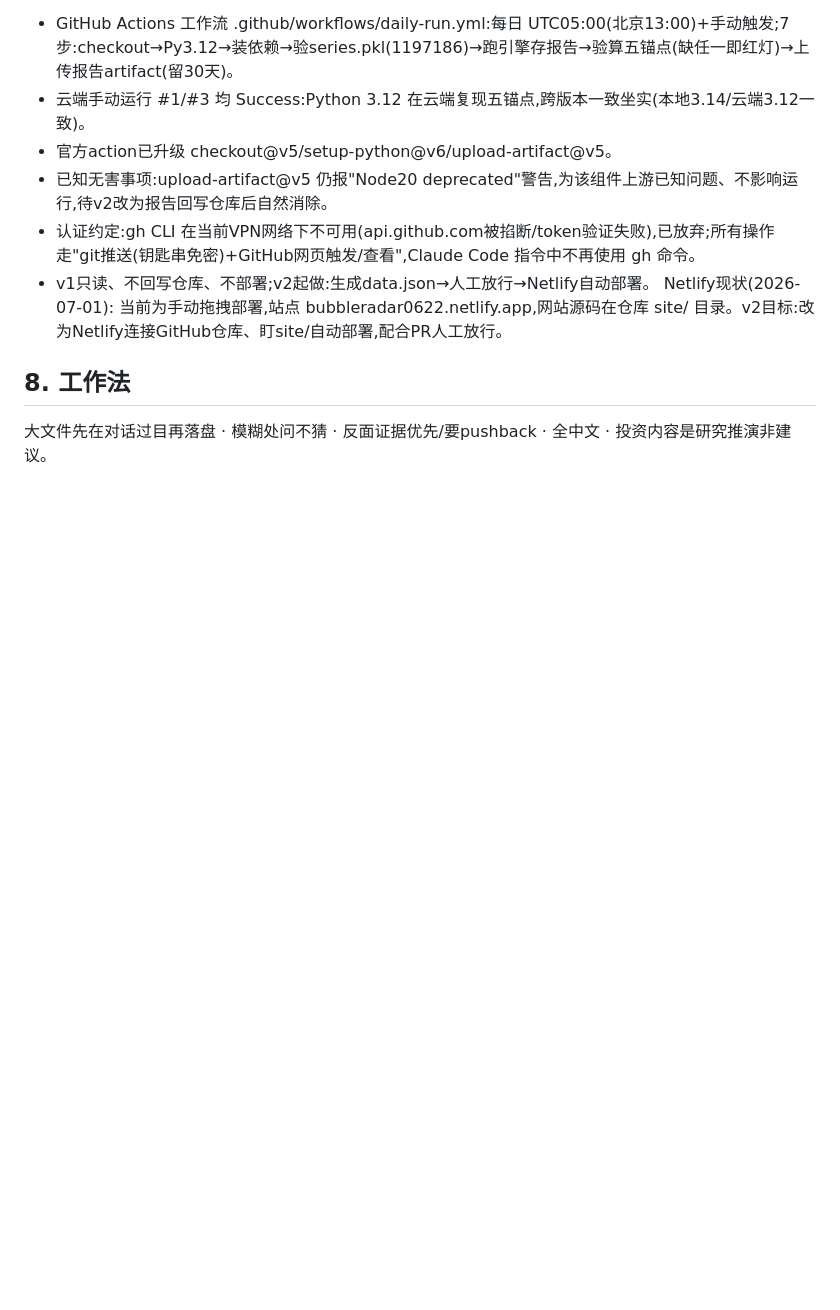
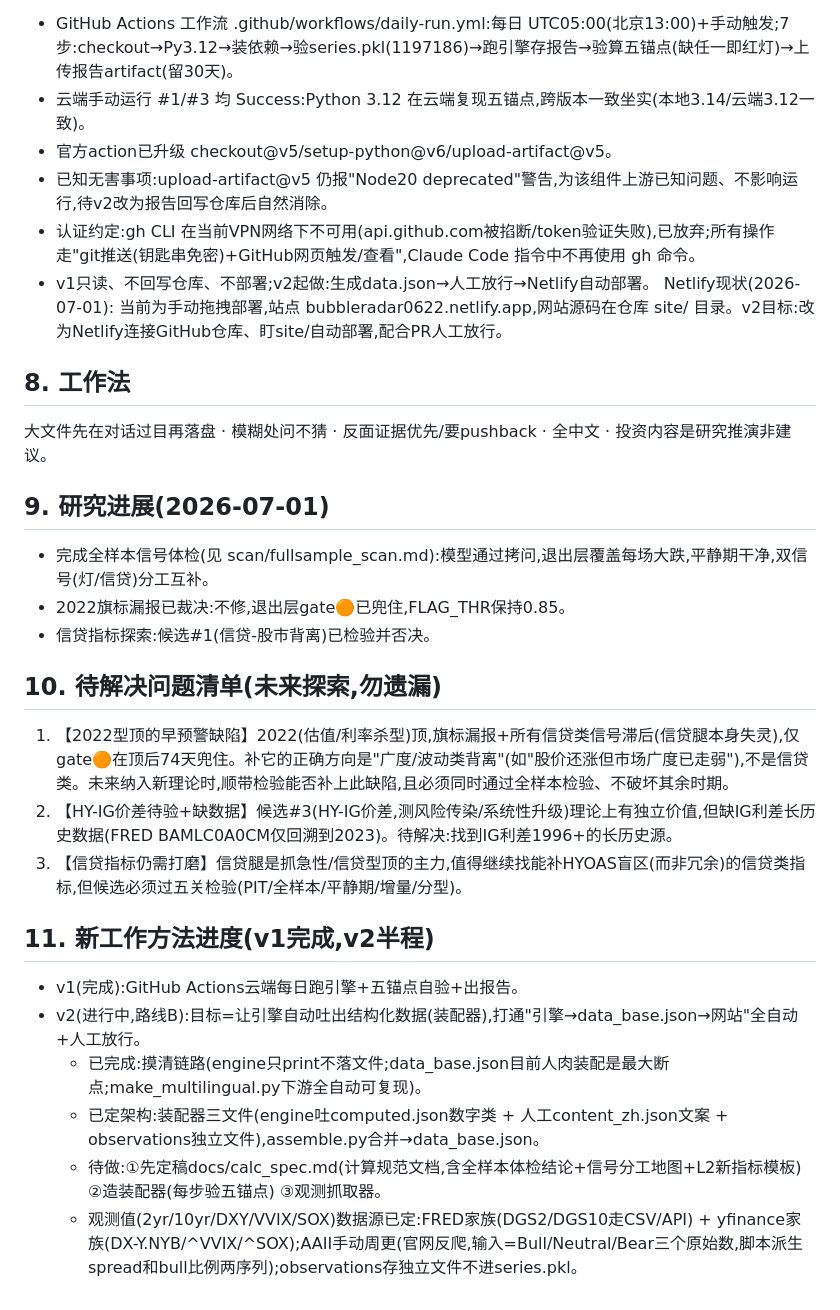
Before and after one commit to FortuneBao/bubble-radar, a Markdown page: STATE.md, the part around the change. Drawn GitHub-style; blank space fills up the shorter version.

```diff
--- a/STATE.md
+++ b/STATE.md
@@ -50,3 +50,21 @@ Netlify现状(2026-07-01): 当前为手动拖拽部署,站点 bubbleradar0622.ne
 
 ## 8. 工作法
 大文件先在对话过目再落盘 · 模糊处问不猜 · 反面证据优先/要pushback · 全中文 · 投资内容是研究推演非建议。
+
+## 9. 研究进展(2026-07-01)
+- 完成全样本信号体检(见 scan/fullsample_scan.md):模型通过拷问,退出层覆盖每场大跌,平静期干净,双信号(灯/信贷)分工互补。
+- 2022旗标漏报已裁决:不修,退出层gate🟠已兜住,FLAG_THR保持0.85。
+- 信贷指标探索:候选#1(信贷-股市背离)已检验并否决。
+
+## 10. 待解决问题清单(未来探索,勿遗漏)
+1. 【2022型顶的早预警缺陷】2022(估值/利率杀型)顶,旗标漏报+所有信贷类信号滞后(信贷腿本身失灵),仅gate🟠在顶后74天兜住。补它的正确方向是"广度/波动类背离"(如"股价还涨但市场广度已走弱"),不是信贷类。未来纳入新理论时,顺带检验能否补上此缺陷,且必须同时通过全样本检验、不破坏其余时期。
+2. 【HY-IG价差待验+缺数据】候选#3(HY-IG价差,测风险传染/系统性升级)理论上有独立价值,但缺IG利差长历史数据(FRED BAMLC0A0CM仅回溯到2023)。待解决:找到IG利差1996+的长历史源。
+3. 【信贷指标仍需打磨】信贷腿是抓急性/信贷型顶的主力,值得继续找能补HYOAS盲区(而非冗余)的信贷类指标,但候选必须过五关检验(PIT/全样本/平静期/增量/分型)。
+
+## 11. 新工作方法进度(v1完成,v2半程)
+- v1(完成):GitHub Actions云端每日跑引擎+五锚点自验+出报告。
+- v2(进行中,路线B):目标=让引擎自动吐出结构化数据(装配器),打通"引擎→data_base.json→网站"全自动+人工放行。
+  - 已完成:摸清链路(engine只print不落文件;data_base.json目前人肉装配是最大断点;make_multilingual.py下游全自动可复现)。
+  - 已定架构:装配器三文件(engine吐computed.json数字类 + 人工content_zh.json文案 + observations独立文件),assemble.py合并→data_base.json。
+  - 待做:①先定稿docs/calc_spec.md(计算规范文档,含全样本体检结论+信号分工地图+L2新指标模板) ②造装配器(每步验五锚点) ③观测抓取器。
+  - 观测值(2yr/10yr/DXY/VVIX/SOX)数据源已定:FRED家族(DGS2/DGS10走CSV/API) + yfinance家族(DX-Y.NYB/^VVIX/^SOX);AAII手动周更(官网反爬,输入=Bull/Neutral/Bear三个原始数,脚本派生spread和bull比例两序列);observations存独立文件不进series.pkl。
```
Also changed, not shown: scan/fullsample_scan.md (added, +96 -0 lines).
